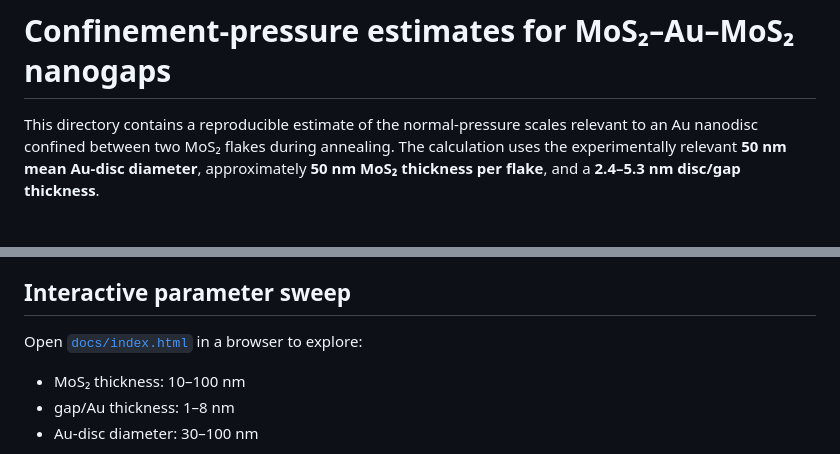
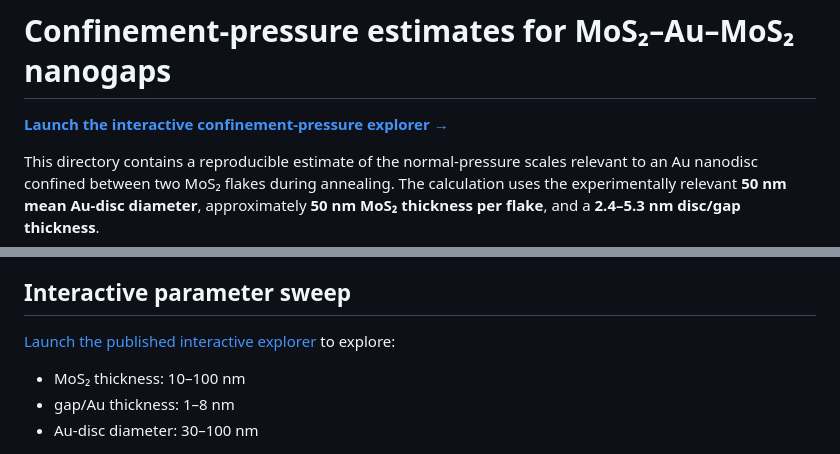
Before and after one commit to cuiyist/MoS2-Au-MoS2, a Markdown page: confinement-pressure-analysis/README.md, 2 parts joined by grey strips. GitHub-like rendering; blank space fills up the shorter version.

Commit message:
Link published pressure explorer

```diff
--- a/confinement-pressure-analysis/README.md
+++ b/confinement-pressure-analysis/README.md
@@ -1,4 +1,6 @@
 # Confinement-pressure estimates for MoS₂–Au–MoS₂ nanogaps
+
+[**Launch the interactive confinement-pressure explorer →**](https://cuiyist.github.io/MoS2-Au-MoS2/)
 
 This directory contains a reproducible estimate of the normal-pressure scales relevant to an Au nanodisc confined between two MoS₂ flakes during annealing. The calculation uses the experimentally relevant **50 nm mean Au-disc diameter**, approximately **50 nm MoS₂ thickness per flake**, and a **2.4–5.3 nm disc/gap thickness**.
 
@@ -26,7 +28,7 @@ These values are not a single predicted hydrostatic pressure. The Hamaker result
 
 ## Interactive parameter sweep
 
-Open [`docs/index.html`](docs/index.html) in a browser to explore:
+[Launch the published interactive explorer](https://cuiyist.github.io/MoS2-Au-MoS2/) to explore:
 
 - MoS₂ thickness: 10–100 nm
 - gap/Au thickness: 1–8 nm
```
